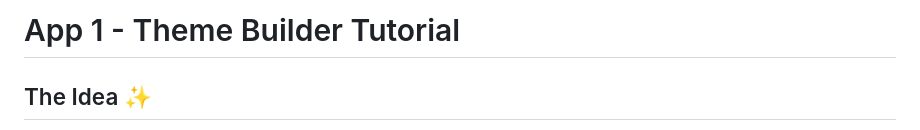
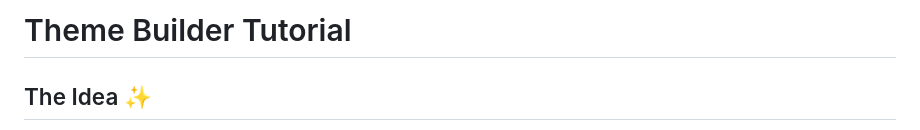
Before and after one commit to AgregoreWeb/website, a Markdown page: docs/tutorials/themebuilder-tutorial.md, the part around the change. GitHub-like rendering.

```diff
--- a/docs/tutorials/themebuilder-tutorial.md
+++ b/docs/tutorials/themebuilder-tutorial.md
@@ -1,4 +1,5 @@
-# App 1 - Theme Builder Tutorial
+# Theme Builder Tutorial
+
 
 ## The Idea ✨
 
```
